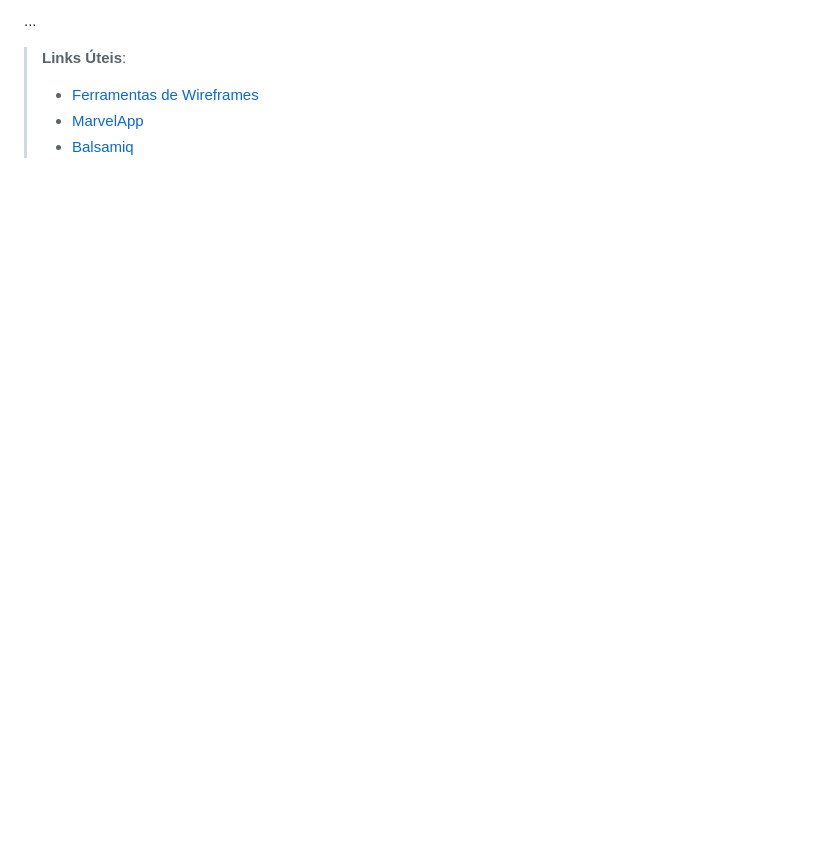
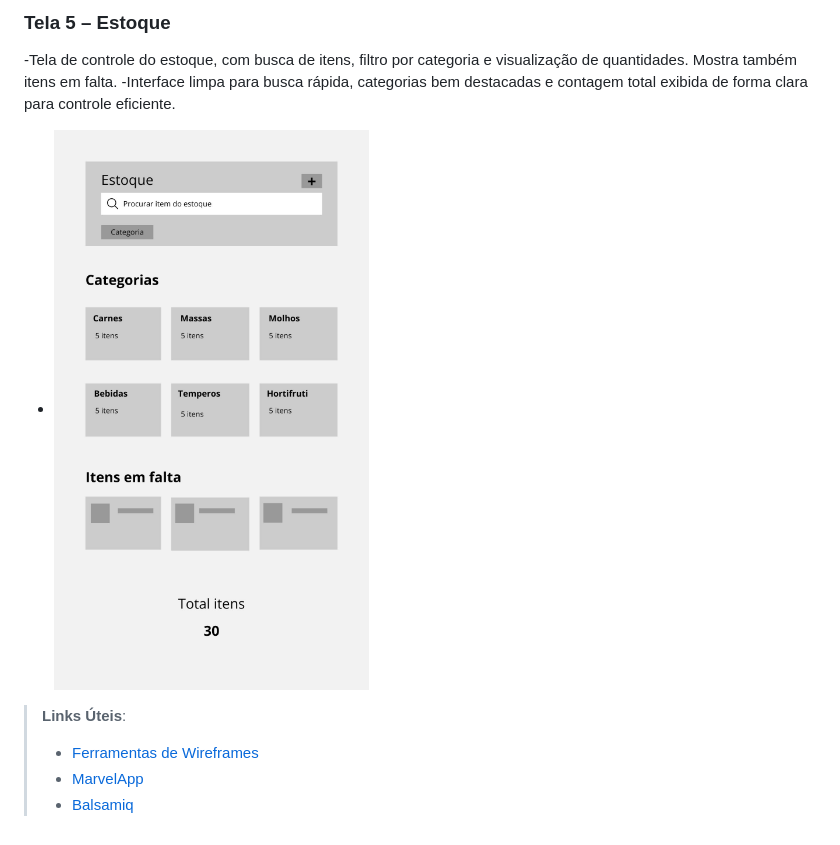
Before and after one commit to ICEI-PUCMinas-PSG-SI-TI/psg-si-2025-2-fsi-manh-fundamentos-si-grupo-3, a Markdown page: docs/3-Interface.md, the part around the change printed below. GitHub-like rendering; pictures changed too: docs/images/Estoque.jpg (added); blank space fills up the shorter version.

Commit message:
Update resto Interface+Imgs

```diff
--- a/docs/3-Interface.md
+++ b/docs/3-Interface.md
@@ -33,5 +35,8 @@ Nesta seção, apresente as principais telas da plataforma e explique como a int
 
-...
+### Tela 5 – Estoque
+-Tela de controle do estoque, com busca de itens, filtro por categoria e visualização de quantidades. Mostra também itens em falta.
+-Interface limpa para busca rápida, categorias bem destacadas e contagem total exibida de forma clara para controle eficiente.
+- <img src="images/Estoque.jpg">
 
 
 > **Links Úteis**:
```
Also changed, not shown: other parts of docs/3-Interface.md (+8 -6 lines), docs/images/Carrinho.jpg (added), docs/images/Inicial.png (added).
